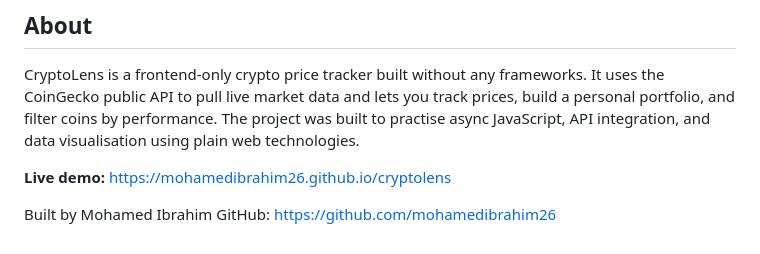
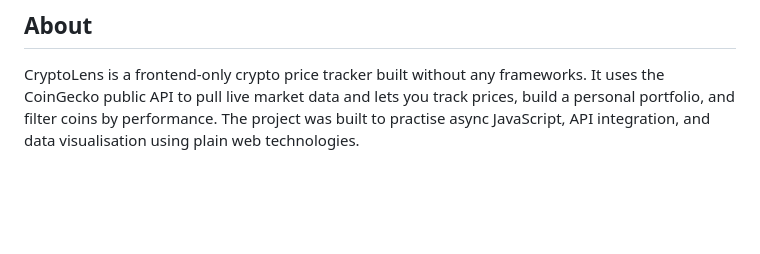
Before and after one commit to mohamedibrahim26/cryptoLens, a Markdown page: README.md, the part around the change. GitHub-like rendering; blank space fills up the shorter version.

```diff
--- a/README.md
+++ b/README.md
@@ -109,8 +109,3 @@ Getting the portfolio PnL to update correctly when prices refresh was also a goo
 ## About
 
 CryptoLens is a frontend-only crypto price tracker built without any frameworks. It uses the CoinGecko public API to pull live market data and lets you track prices, build a personal portfolio, and filter coins by performance. The project was built to practise async JavaScript, API integration, and data visualisation using plain web technologies.
-
-**Live demo:** https://mohamedibrahim26.github.io/cryptolens
-
-Built by Mohamed Ibrahim
-GitHub: https://github.com/mohamedibrahim26
```
